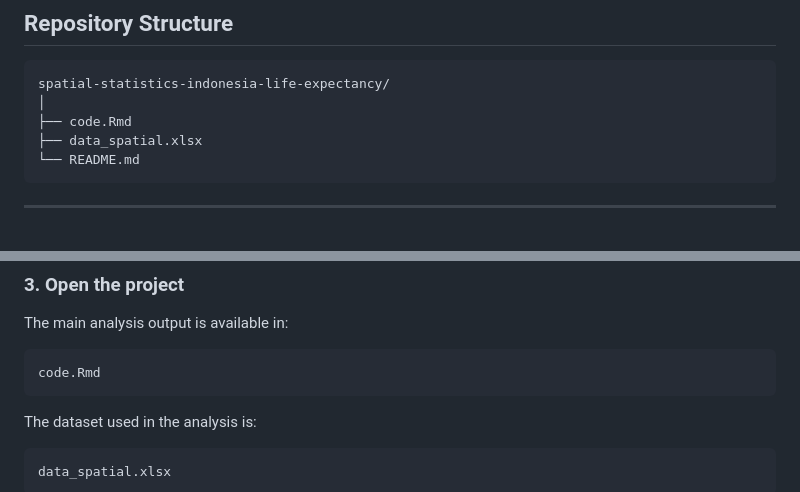
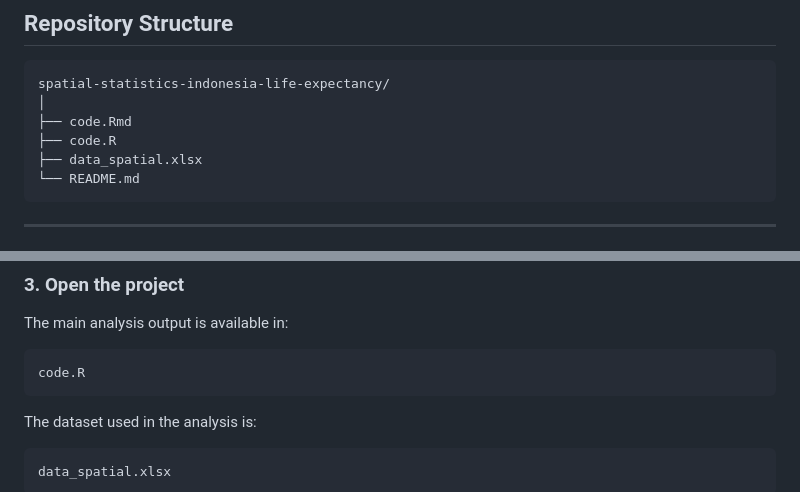
Before and after one commit to asyifaizza/spatial-analysis-life-expectancy-indonesia, a Markdown page: README.md, 2 parts joined by grey strips. Rendered like a GitHub page.

````diff
--- a/README.md
+++ b/README.md
@@ -406,6 +406,7 @@ The analysis was conducted using R.
 spatial-statistics-indonesia-life-expectancy/
 │
 ├── code.Rmd
+├── code.R
 ├── data_spatial.xlsx
 └── README.md
 ```
@@ -443,7 +444,7 @@ install.packages(c(
 The main analysis output is available in:
 
 ```text
-code.Rmd
+code.R
 ```
 
 The dataset used in the analysis is:
````
